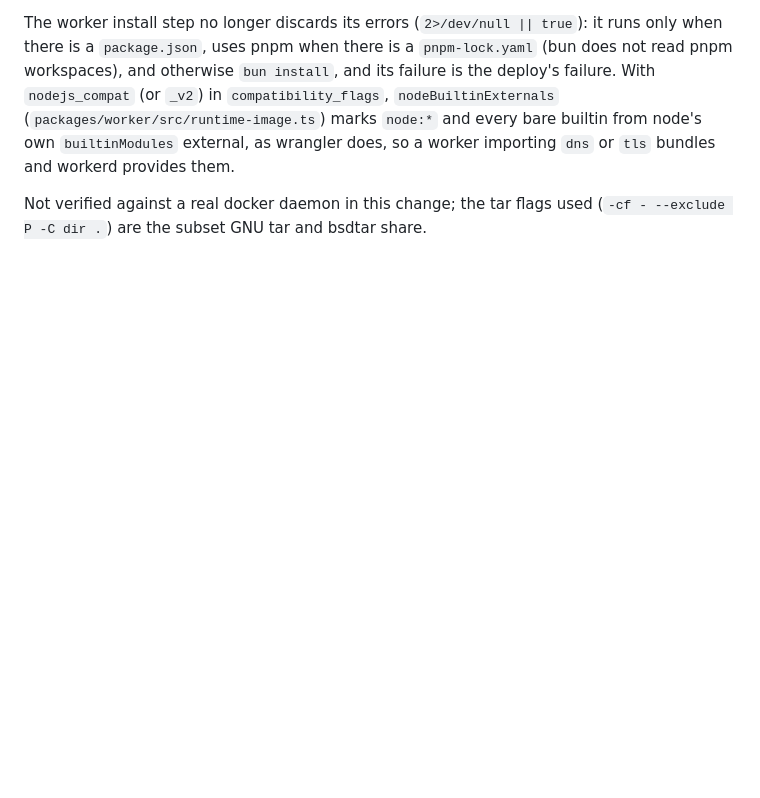
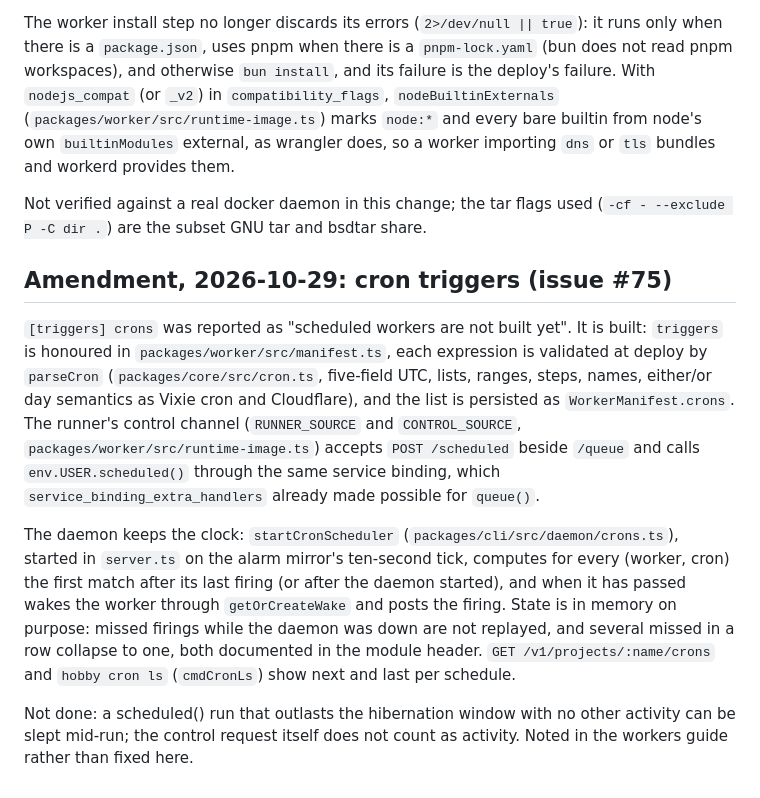
Before and after one commit to uziiuzair/hobbyist, a Markdown page: docs/compute/CLAUDE.md, the part around the change. Drawn GitHub-style; blank space fills up the shorter version.

Commit message:
docs(compute,site): cron triggers
Dated amendment in docs/compute/CLAUDE.md. The workers guide gains a Cron
triggers section and a bindings-table row, and drops [triggers] from the
ignored-keys table; the CLI reference gains hobby cron ls.

```diff
--- a/docs/compute/CLAUDE.md
+++ b/docs/compute/CLAUDE.md
@@ -268,3 +268,30 @@ worker importing `dns` or `tls` bundles and workerd provides them.
 
 Not verified against a real docker daemon in this change; the tar flags
 used (`-cf - --exclude P -C dir .`) are the subset GNU tar and bsdtar share.
+
+## Amendment, 2026-10-29: cron triggers (issue #75)
+
+`[triggers] crons` was reported as "scheduled workers are not built yet".
+It is built: `triggers` is honoured in `packages/worker/src/manifest.ts`,
+each expression is validated at deploy by `parseCron`
+(`packages/core/src/cron.ts`, five-field UTC, lists, ranges, steps, names,
+either/or day semantics as Vixie cron and Cloudflare), and the list is
+persisted as `WorkerManifest.crons`. The runner's control channel
+(`RUNNER_SOURCE` and `CONTROL_SOURCE`, `packages/worker/src/runtime-image.ts`)
+accepts `POST /scheduled` beside `/queue` and calls `env.USER.scheduled()`
+through the same service binding, which `service_binding_extra_handlers`
+already made possible for `queue()`.
+
+The daemon keeps the clock: `startCronScheduler`
+(`packages/cli/src/daemon/crons.ts`), started in `server.ts` on the alarm
+mirror's ten-second tick, computes for every (worker, cron) the first match
+after its last firing (or after the daemon started), and when it has passed
+wakes the worker through `getOrCreateWake` and posts the firing. State is
+in memory on purpose: missed firings while the daemon was down are not
+replayed, and several missed in a row collapse to one, both documented in
+the module header. `GET /v1/projects/:name/crons` and `hobby cron ls`
+(`cmdCronLs`) show next and last per schedule.
+
+Not done: a scheduled() run that outlasts the hibernation window with no
+other activity can be slept mid-run; the control request itself does not
+count as activity. Noted in the workers guide rather than fixed here.
```
Also changed, not shown: 2 other files.
